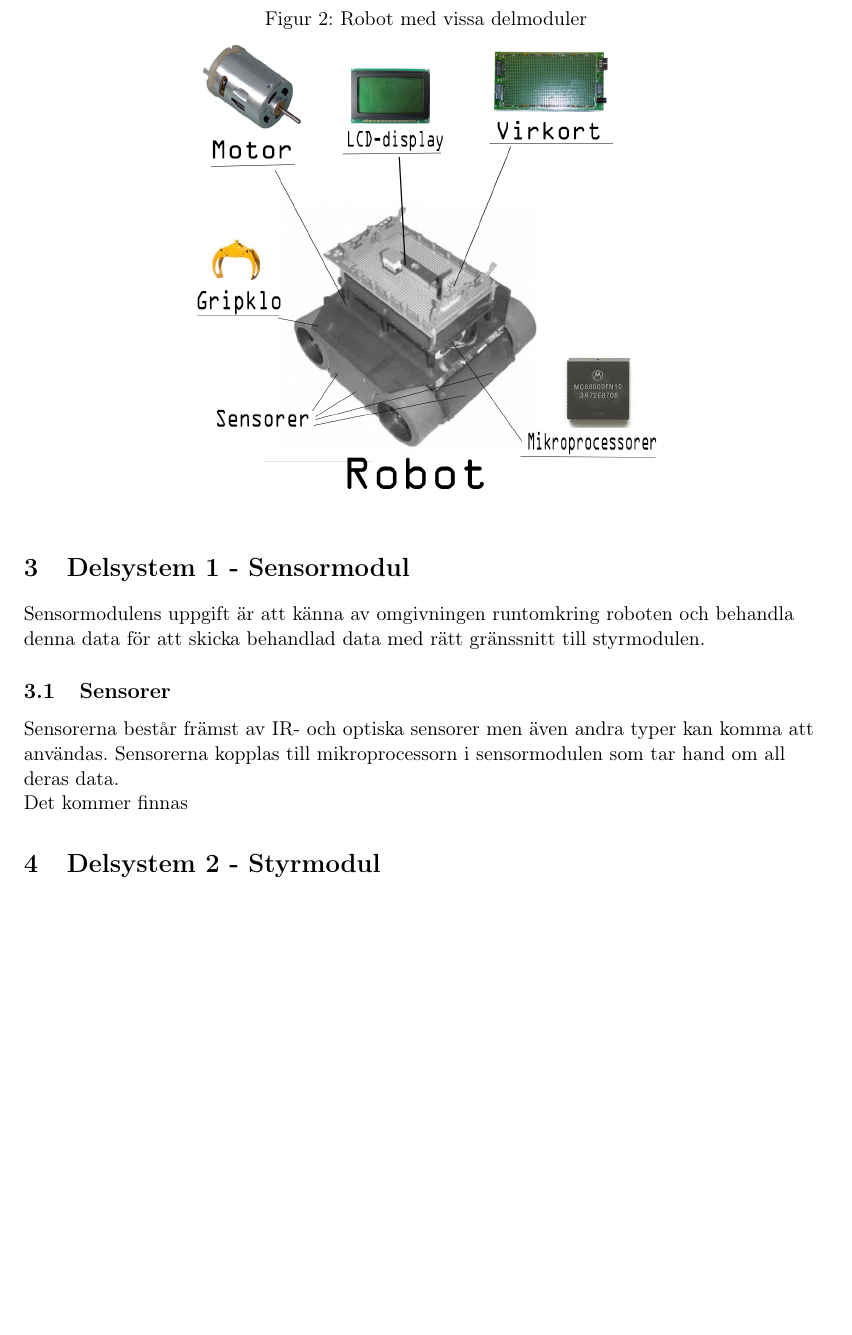
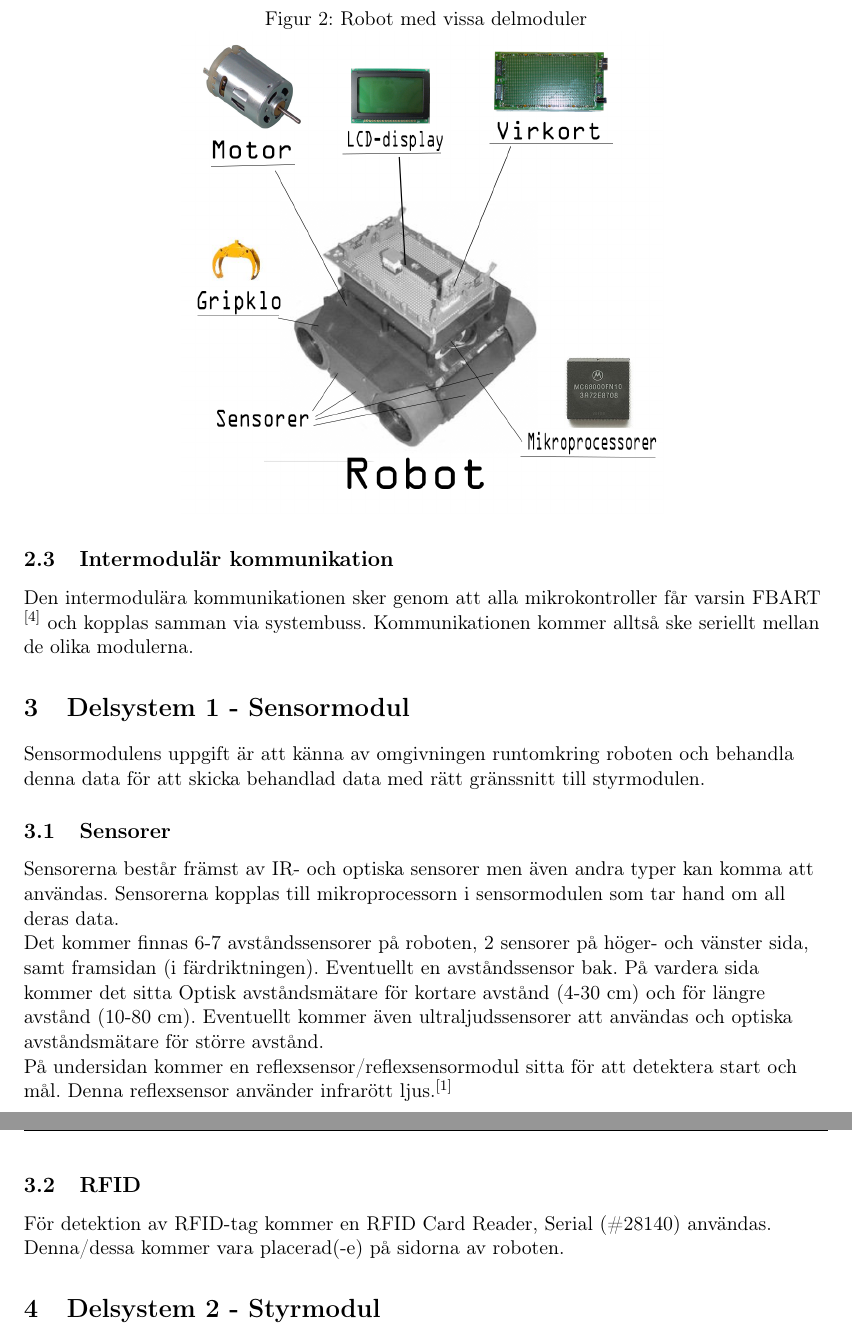
Before and after one commit to adnanberberovic/TSEA56Grupp2, a LaTeX document (DOKUMENT/SYSTEMSKISS/systemskiss_v0.2/systemskiss_v0.2.tex): part of page 7 of 9 before the commit and two parts of pages 7 and 8 of 10 after it, the two joined at a grey line, cut so that both start at the same text, the shorter picture padded with empty space. Compiled offline with pdfLaTeX.

Commit message:
Nästan alla ändringar, endast komm. på sys.skiss kvar

```diff
--- a/DOKUMENT/SYSTEMSKISS/systemskiss_v0.2/systemskiss_v0.2.tex
+++ b/DOKUMENT/SYSTEMSKISS/systemskiss_v0.2/systemskiss_v0.2.tex
@@ -239,6 +239,11 @@ Laptop, Bluetooth- sändare/mottagare \\
 \label{figure:robot}
 \end{figure}
 
+\subsection{Intermodulär kommunikation}
+Den intermodulära kommunikationen sker genom att alla mikrokontroller får varsin FBART $^{[4]}$ och kopplas samman via systembuss. Kommunikationen kommer alltså ske seriellt mellan de olika modulerna.
+
+
+
 
 \section{Delsystem 1 - Sensormodul}
 Sensormodulens uppgift är att känna av omgivningen runtomkring roboten och behandla denna data för att skicka behandlad data med rätt gränssnitt till styrmodulen.
@@ -247,8 +252,12 @@ Sensormodulens uppgift är att känna av omgivningen runtomkring roboten och beh
 \subsection{Sensorer}
 Sensorerna består främst av IR- och optiska sensorer men även andra typer kan komma att användas. Sensorerna kopplas till mikroprocessorn i sensormodulen som tar hand om all deras data.
 
-Det kommer finnas
+Det kommer finnas 6-7 avståndssensorer på roboten, 2 sensorer på höger- och vänster sida, samt framsidan (i färdriktningen). Eventuellt en avståndssensor bak. På vardera sida kommer det sitta Optisk avståndsmätare för kortare avstånd (4-30 cm) och för längre avstånd (10-80 cm). Eventuellt kommer även ultraljudssensorer att användas och optiska avståndsmätare för större avstånd.
 
+På undersidan kommer en reflexsensor/reflexsensormodul sitta för att detektera start och mål. Denna reflexsensor använder infrarött ljus.$^{[1]}$
+
+\subsection{RFID}
+För detektion av RFID-tag kommer en RFID Card Reader, Serial (\#28140) användas. Denna/dessa kommer vara placerad(-e) på sidorna av roboten.
 
 \section{Delsystem 2 - Styrmodul}
 Styrmodulen ska kunna ta in data både från sensormodulen och från kommunikationsmodulen beroende på om roboten ligger i autonomt eller manuellt läge. När roboten är i autonomt läge får den strömmande data från sensormodulen som den sedan jämför med kartan som roboten själv bygger upp. Med informationen den fått och har görs ett beslut om vart den ska. När roboten vet vart den ska används reglerteknik för att hålla sig centrerad och att svänga utan att fastna mot väggar.
```
Also changed, not shown: DOKUMENT/SYSTEMSKISS/systemskiss_v0.2/systemskiss_v0.2.pdf, DOKUMENT/SYSTEMSKISS/systemskiss_v0.2/systemskiss_v0.2.tex (18 more changed lines), 4 other files.
